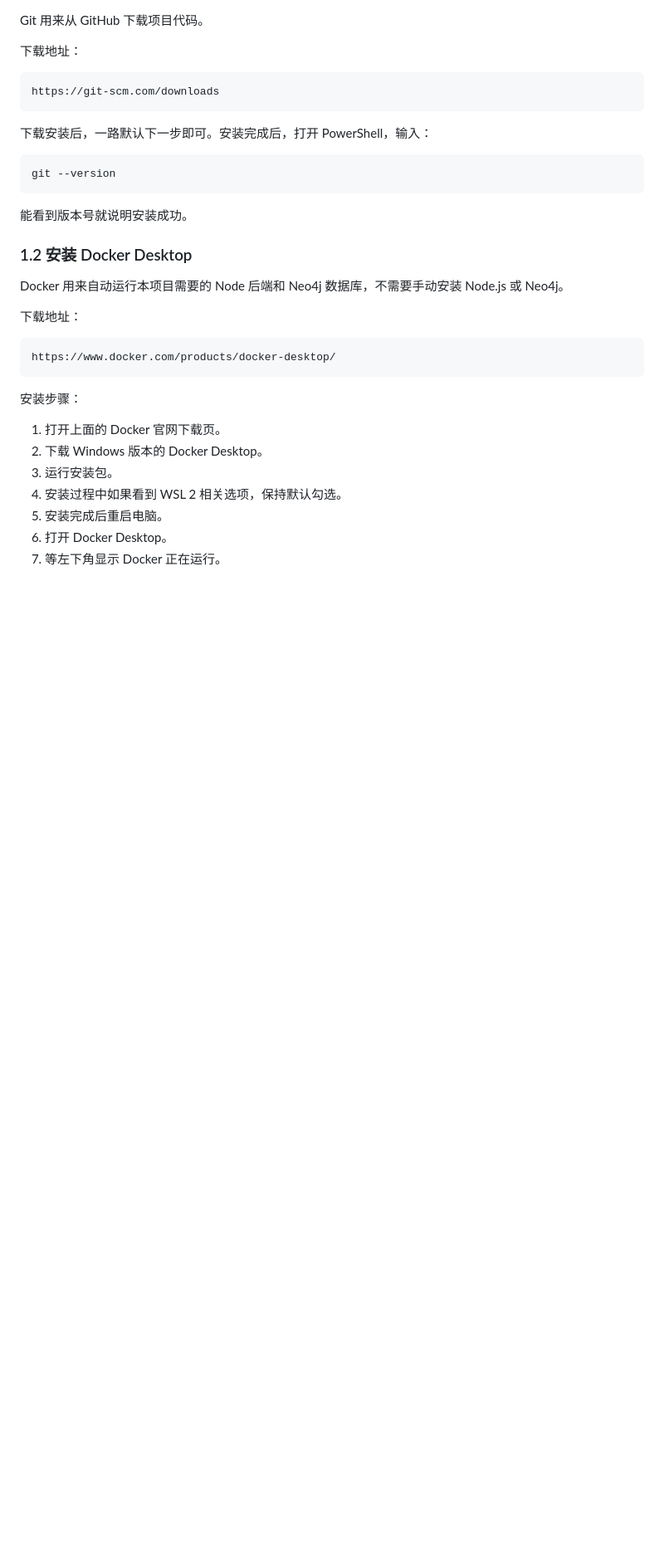
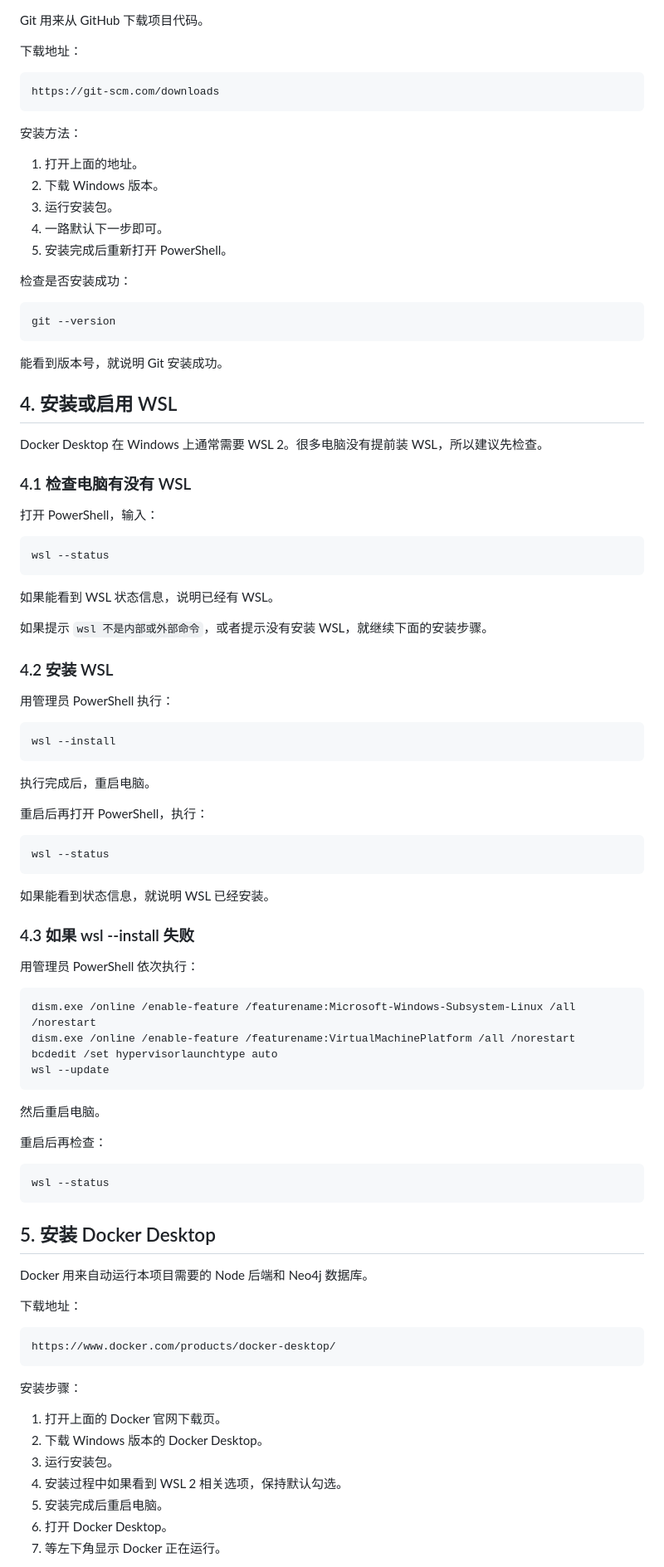
Before and after one commit to RogerGuo26/TJU-KnowledgeMap, a Markdown page: README.md, the part around one of its changes. Shown at 83% size. GitHub-like rendering; blank space fills up the shorter version.

````diff
--- a/README.md
+++ b/README.md
@@ -14,17 +94,78 @@ Git 用来从 GitHub 下载项目代码。
 https://git-scm.com/downloads
 ```
 
-下载安装后，一路默认下一步即可。安装完成后，打开 PowerShell，输入：
+安装方法：
+
+1. 打开上面的地址。
+2. 下载 Windows 版本。
+3. 运行安装包。
+4. 一路默认下一步即可。
+5. 安装完成后重新打开 PowerShell。
+
+检查是否安装成功：
 
 ```powershell
 git --version
 ```
 
-能看到版本号就说明安装成功。
+能看到版本号，就说明 Git 安装成功。
 
-### 1.2 安装 Docker Desktop
+## 4. 安装或启用 WSL
 
-Docker 用来自动运行本项目需要的 Node 后端和 Neo4j 数据库，不需要手动安装 Node.js 或 Neo4j。
+Docker Desktop 在 Windows 上通常需要 WSL 2。很多电脑没有提前装 WSL，所以建议先检查。
+
+### 4.1 检查电脑有没有 WSL
+
+打开 PowerShell，输入：
+
+```powershell
+wsl --status
+```
+
+如果能看到 WSL 状态信息，说明已经有 WSL。
+
+如果提示 `wsl 不是内部或外部命令`，或者提示没有安装 WSL，就继续下面的安装步骤。
+
+### 4.2 安装 WSL
+
+用管理员 PowerShell 执行：
+
+```powershell
+wsl --install
+```
+
+执行完成后，重启电脑。
+
+重启后再打开 PowerShell，执行：
+
+```powershell
+wsl --status
+```
+
+如果能看到状态信息，就说明 WSL 已经安装。
+
+### 4.3 如果 wsl --install 失败
+
+用管理员 PowerShell 依次执行：
+
+```powershell
+dism.exe /online /enable-feature /featurename:Microsoft-Windows-Subsystem-Linux /all /norestart
+dism.exe /online /enable-feature /featurename:VirtualMachinePlatform /all /norestart
+bcdedit /set hypervisorlaunchtype auto
+wsl --update
+```
+
+然后重启电脑。
+
+重启后再检查：
+
+```powershell
+wsl --status
+```
+
+## 5. 安装 Docker Desktop
+
+Docker 用来自动运行本项目需要的 Node 后端和 Neo4j 数据库。
 
 下载地址：
 
````
Also changed, not shown: other parts of README.md (+168 -28 lines).
